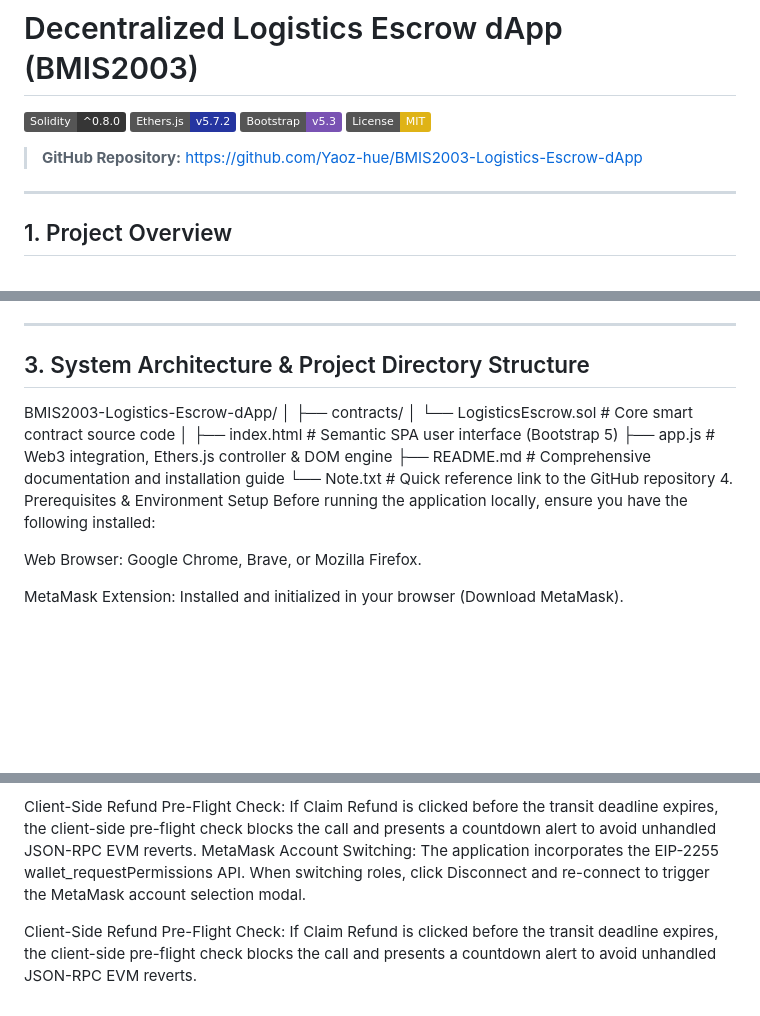
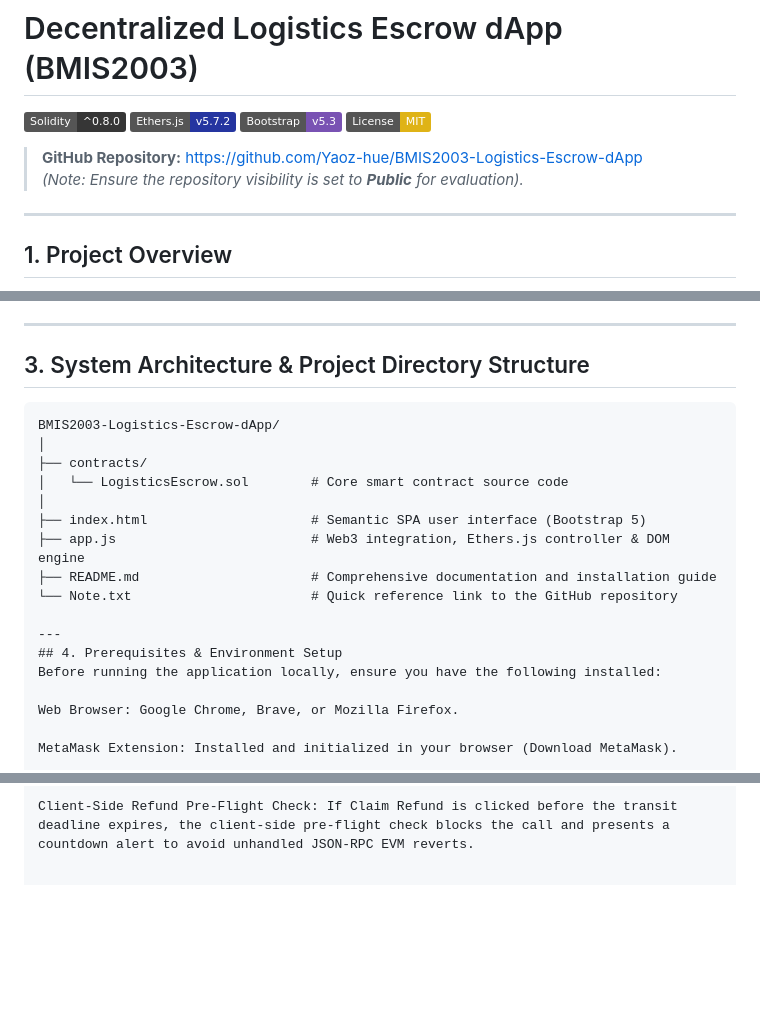
Before and after one commit to Yaoz-hue/BMIS2003-Logistics-Escrow-dApp, a Markdown page: README.md, 3 parts joined by grey strips. GitHub-like rendering; badges without logos; blank space fills up the shorter version.

````diff
--- a/README.md
+++ b/README.md
@@ -6,6 +6,8 @@
 [![License: MIT](https://img.shields.io/badge/License-MIT-yellow.svg)](https://opensource.org/licenses/MIT)
 
 > **GitHub Repository:** [https://github.com/Yaoz-hue/BMIS2003-Logistics-Escrow-dApp](https://github.com/Yaoz-hue/BMIS2003-Logistics-Escrow-dApp)
+> *(Note: Ensure the repository visibility is set to **Public** for evaluation).*
+
 ---
 
 ## 1. Project Overview
@@ -38,6 +40,7 @@ By leveraging EVM smart contracts, physical delivery workflows are cryptographic
 
 ## 3. System Architecture & Project Directory Structure
 
+```text
 BMIS2003-Logistics-Escrow-dApp/
 │
 ├── contracts/
@@ -47,7 +50,9 @@ BMIS2003-Logistics-Escrow-dApp/
 ├── app.js                         # Web3 integration, Ethers.js controller & DOM engine
 ├── README.md                      # Comprehensive documentation and installation guide
 └── Note.txt                       # Quick reference link to the GitHub repository
-4. Prerequisites & Environment Setup
+
+---
+## 4. Prerequisites & Environment Setup
 Before running the application locally, ensure you have the following installed:
 
 Web Browser: Google Chrome, Brave, or Mozilla Firefox.
@@ -142,6 +147,3 @@ Ganache State Ephemerality: Ganache Quickstart executes in-memory. If closed, EV
 MetaMask Account Switching: The application incorporates the EIP-2255 wallet_requestPermissions API. When switching roles, click Disconnect and re-connect to trigger the MetaMask account selection modal.
 
 Client-Side Refund Pre-Flight Check: If Claim Refund is clicked before the transit deadline expires, the client-side pre-flight check blocks the call and presents a countdown alert to avoid unhandled JSON-RPC EVM reverts.
-MetaMask Account Switching: The application incorporates the EIP-2255 wallet_requestPermissions API. When switching roles, click Disconnect and re-connect to trigger the MetaMask account selection modal.
-
-Client-Side Refund Pre-Flight Check: If Claim Refund is clicked before the transit deadline expires, the client-side pre-flight check blocks the call and presents a countdown alert to avoid unhandled JSON-RPC EVM reverts.
````
